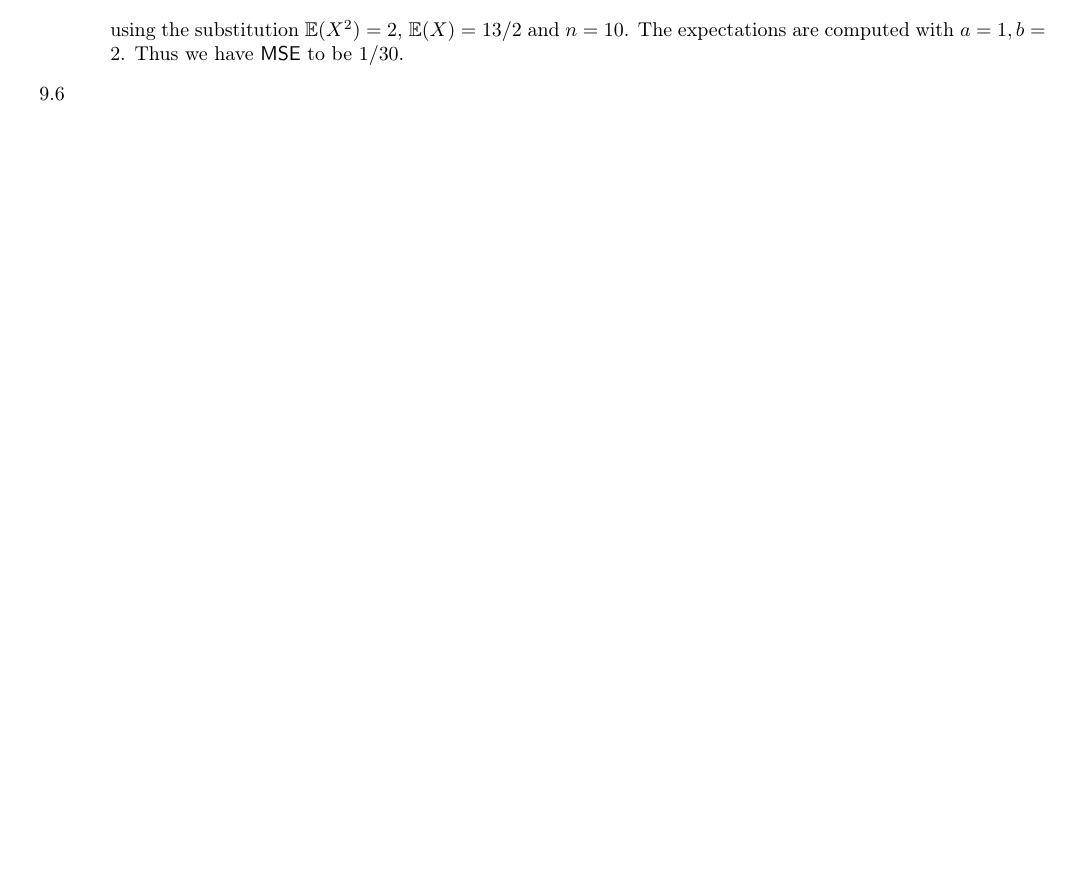
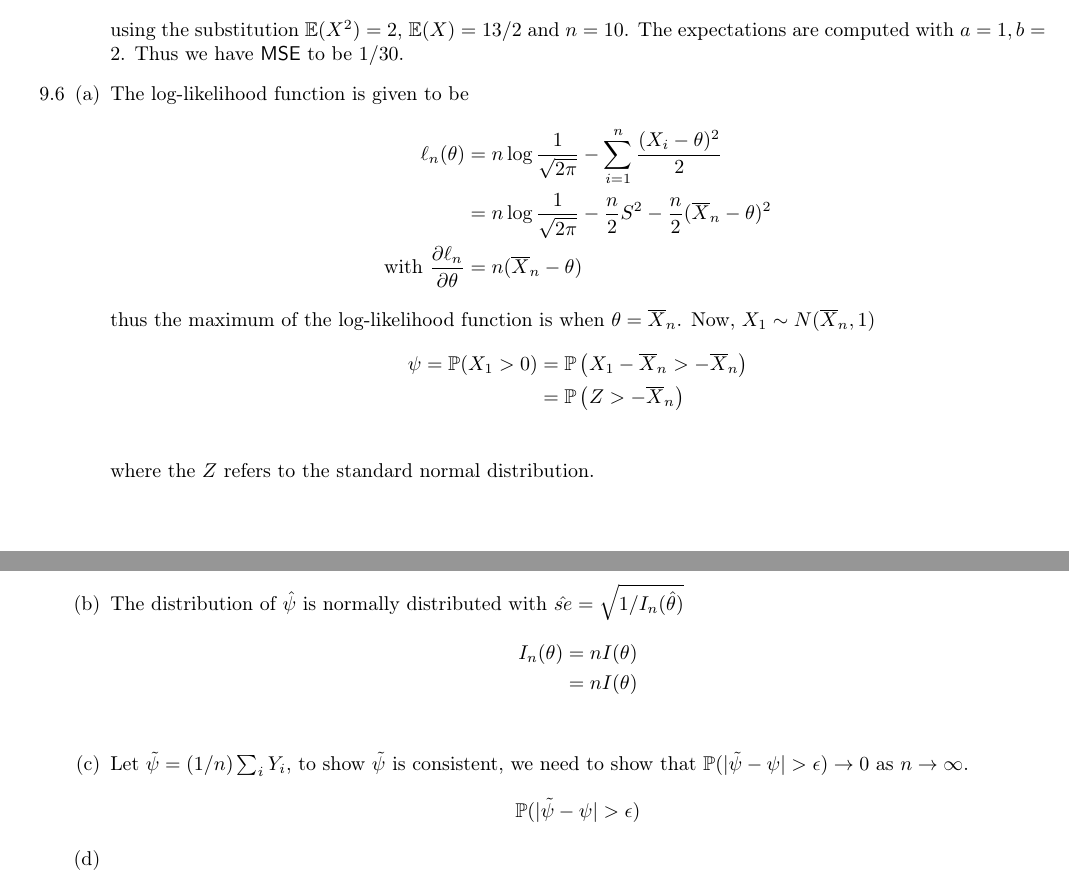
Before and after one commit to zunction/HomeworkTeX, a LaTeX problem sheet (Statistics/hw2.tex): part of page 3 of 3 before the commit and two parts of pages 3 and 4 of 4 after it, the two joined at a grey line, cut so that both start at the same text, the shorter picture padded with empty space. Compiled offline with pdfLaTeX.

Commit message:
feeling a little under the weather before statistics

```diff
--- a/Statistics/hw2.tex
+++ b/Statistics/hw2.tex
@@ -187,7 +187,31 @@ $\mathcal{L}(a,b)$ strictly decreasing over $(-\infty,X_{min}]$ and $[X_{max},\i
 using the substitution $\mathbb{E}(X^2) = 2 $, $\mathbb{E}(X) = 13/2$ and $n=10$. The expectations are computed with $a=1, b=2$. Thus we have {\sffamily MSE} to be $1/30$.
 \end{enumerate}
 \item[9.6]
-
+\begin{enumerate}[(a)]
+\item The log-likelihood function is given to be
+\begin{align*}
+\ell_n(\theta)&=n\log\frac{1}{\sqrt{2\pi}}-\sum_{i=1}^{n}\frac{(X_i-\theta)^2}{2}\\
+&=n\log\frac{1}{\sqrt{2\pi}}-\frac{n}{2}S^2-\frac{n}{2}(\overline{X}_n-\theta)^2\\
+\text{with } \frac{\partial \ell_n}{\partial \theta}&=n(\overline{X}_n-\theta)
+\end{align*}
+thus the maximum of the log-likelihood function is when $\theta = \overline{X}_n$. Now, $X_1 \sim N(\overline{X}_n,1)$
+\begin{align*}
+%X_1 >0 &\Leftrightarrow n\theta - \sum_{i=2}^{n}X_i > 0\Leftrightarrow \theta > n^{-1}\sum_{i=2}^{n}X_i \\
+\psi = \mathbb{P}(X_1 >0) &= \mathbb{P}\left(X_1 -\overline{X}_n > -\overline{X}_n\right)\\
+&= \mathbb{P}\left( Z> -\overline{X}_n\right)\\
+\end{align*}
+where the $Z$ refers to the standard normal distribution.
+\item The distribution of $\hat{\psi}$ is normally distributed with $\hat{se} = \sqrt{1/I_n(\hat{\theta})}$
+\begin{align*}
+I_n(\theta) &= nI(\theta)\\
+&= nI(\theta)\\
+\end{align*}
+\item Let $\tilde{\psi} = (1/n)\sum_iY_i$, to show $\tilde{\psi}$ is consistent, we need to show that $\mathbb{P}(|\tilde{\psi} - \psi|>\epsilon) \to 0$ as $n \to \infty$.
+\begin{align*}
+\mathbb{P}(|\tilde{\psi} - \psi|>\epsilon)
+\end{align*}
+\item
+\end{enumerate}
 \end{enumerate}
 
 \end{document}
```
Also changed, not shown: Statistics/hw2.pdf.
